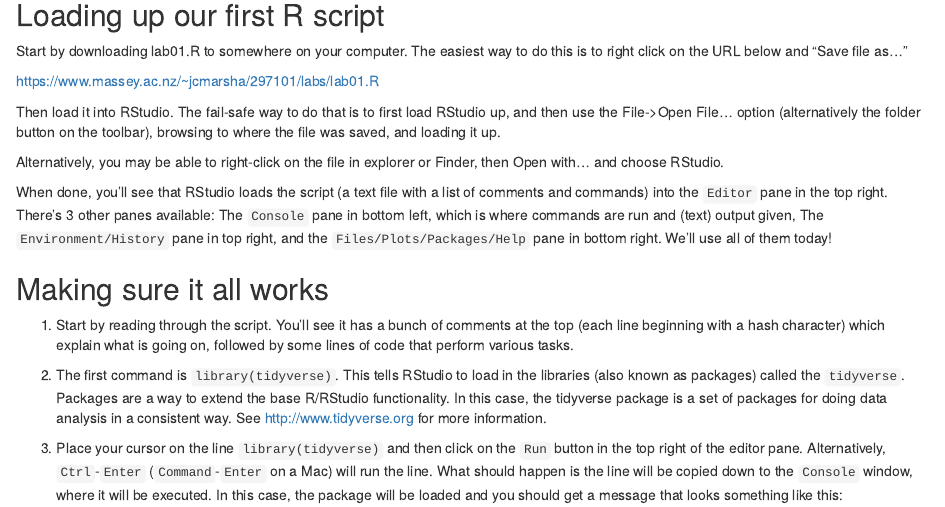
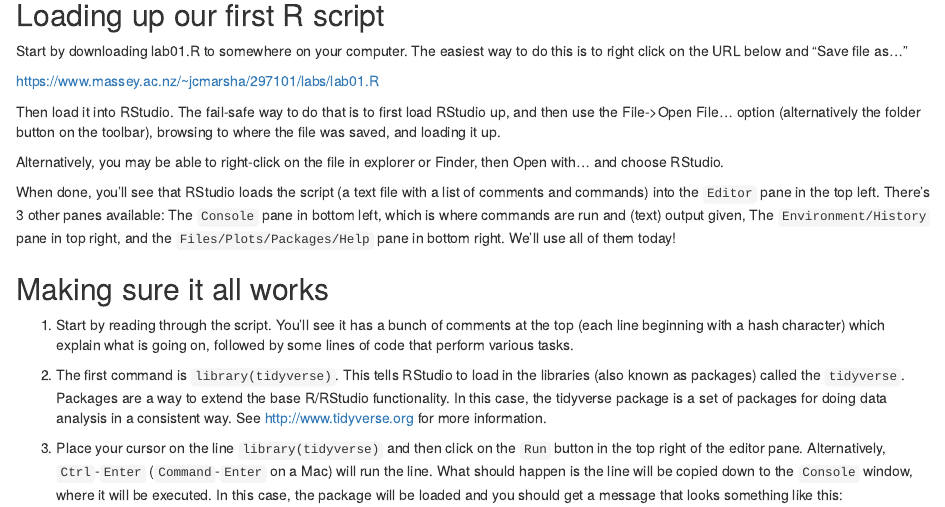
Before and after one commit to nknowlton/297101, an R Markdown document (labs/lab01_guide.Rmd): the page in a window 1100 px wide, from 310 px down. Rendered offline with R 4.5, knitr and Pandoc, with nearby package versions.

Commit message:
top left not top right, thanks to a student in workshop 1

```diff
--- a/labs/lab01_guide.Rmd
+++ b/labs/lab01_guide.Rmd
@@ -25,7 +25,7 @@ Then load it into RStudio. The fail-safe way to do that is to first load RStudio
 
 Alternatively, you may be able to right-click on the file in explorer or Finder, then Open with... and choose RStudio.
 
-When done, you'll see that RStudio loads the script (a text file with a list of comments and commands) into the `Editor` pane in the top right. There's 3 other panes available: The `Console` pane in bottom left, which is where commands are run and (text) output given, The `Environment/History` pane in top right, and the `Files/Plots/Packages/Help` pane in bottom right. We'll use all of them today!
+When done, you'll see that RStudio loads the script (a text file with a list of comments and commands) into the `Editor` pane in the top left. There's 3 other panes available: The `Console` pane in bottom left, which is where commands are run and (text) output given, The `Environment/History` pane in top right, and the `Files/Plots/Packages/Help` pane in bottom right. We'll use all of them today!
 
 ## Making sure it all works
 
```
